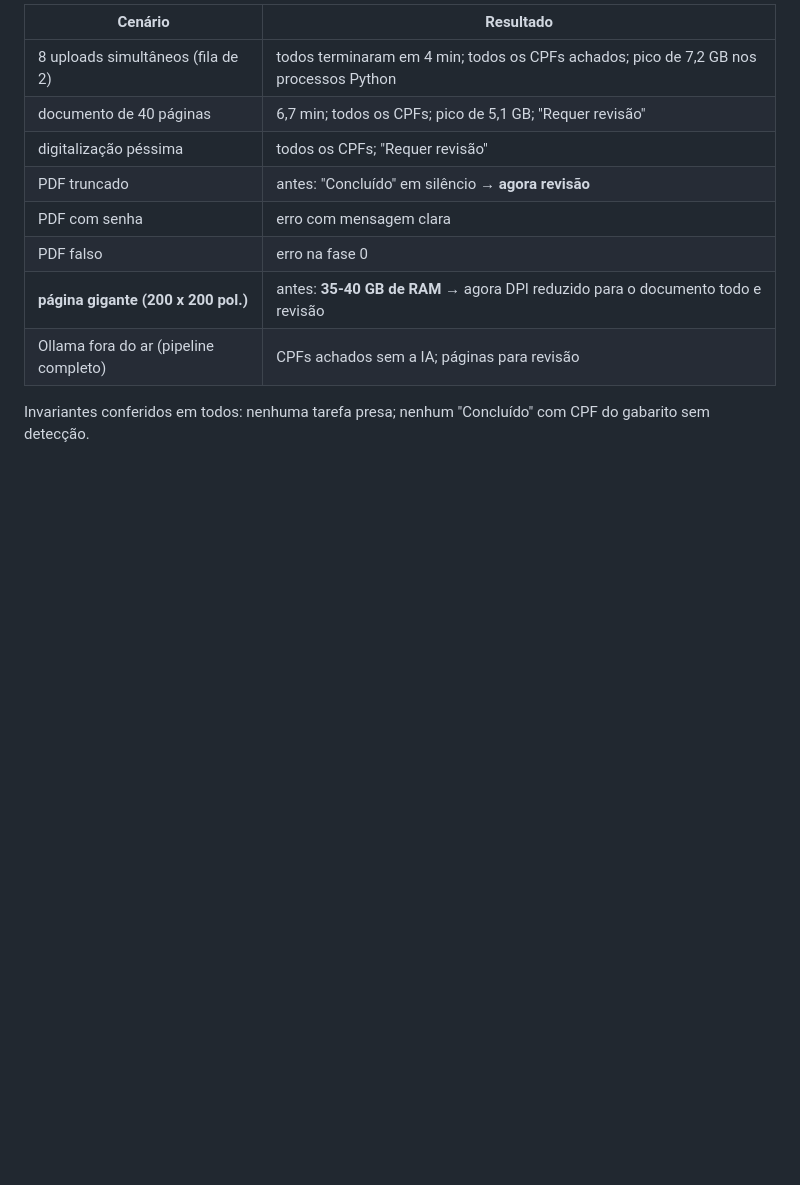
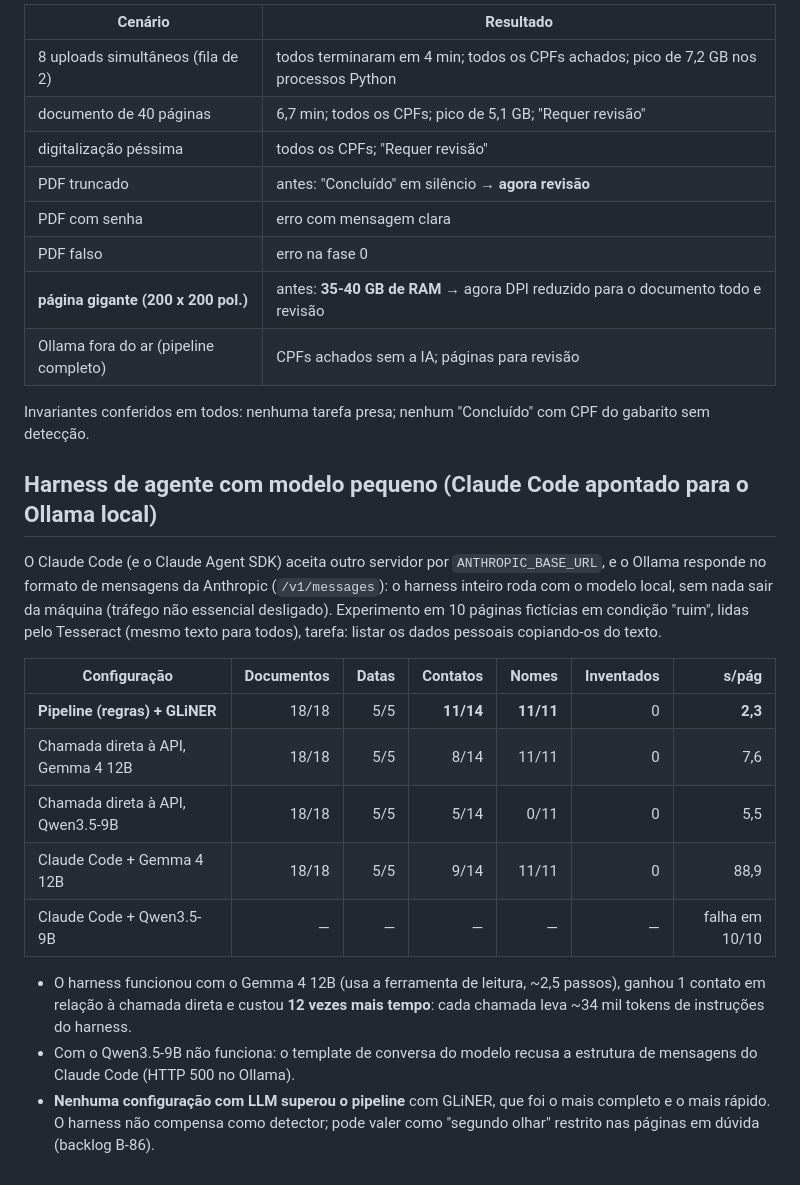
Before and after one commit to Yiuky/PrivioSentry, a Markdown page: docs/benchmarks.md, the part around the change. GitHub-like rendering; blank space fills up the shorter version.

Commit message:
Benchmarks: harness de agente (Claude Code com modelo local) x API direta x pipeline
Co-Authored-By: Claude Opus 5.5 <noreply@anthropic.com>
Signed-off-by: Joberth Firmino Gambati <joberth.gambati@gmail.com>

```diff
--- a/docs/benchmarks.md
+++ b/docs/benchmarks.md
@@ -261,3 +261,25 @@ Na ata de condomínio, o pedido antigo deixava passar os endereços dos condômi
 | Ollama fora do ar (pipeline completo) | CPFs achados sem a IA; páginas para revisão |
 
 Invariantes conferidos em todos: nenhuma tarefa presa; nenhum "Concluído" com CPF do gabarito sem detecção.
+
+## Harness de agente com modelo pequeno (Claude Code apontado para o Ollama local)
+
+O Claude Code (e o Claude Agent SDK) aceita outro servidor por `ANTHROPIC_BASE_URL`, e o Ollama responde no formato
+de mensagens da Anthropic (`/v1/messages`): o harness inteiro roda com o modelo local, sem nada sair da máquina
+(tráfego não essencial desligado). Experimento em 10 páginas fictícias em condição "ruim", lidas pelo Tesseract
+(mesmo texto para todos), tarefa: listar os dados pessoais copiando-os do texto.
+
+| Configuração | Documentos | Datas | Contatos | Nomes | Inventados | s/pág |
+|---|---:|---:|---:|---:|---:|---:|
+| **Pipeline (regras) + GLiNER** | 18/18 | 5/5 | **11/14** | **11/11** | 0 | **2,3** |
+| Chamada direta à API, Gemma 4 12B | 18/18 | 5/5 | 8/14 | 11/11 | 0 | 7,6 |
+| Chamada direta à API, Qwen3.5-9B | 18/18 | 5/5 | 5/14 | 0/11 | 0 | 5,5 |
+| Claude Code + Gemma 4 12B | 18/18 | 5/5 | 9/14 | 11/11 | 0 | 88,9 |
+| Claude Code + Qwen3.5-9B | — | — | — | — | — | falha em 10/10 |
+
+* O harness funcionou com o Gemma 4 12B (usa a ferramenta de leitura, ~2,5 passos), ganhou 1 contato em relação à
+  chamada direta e custou **12 vezes mais tempo**: cada chamada leva ~34 mil tokens de instruções do harness.
+* Com o Qwen3.5-9B não funciona: o template de conversa do modelo recusa a estrutura de mensagens do Claude Code
+  (HTTP 500 no Ollama).
+* **Nenhuma configuração com LLM superou o pipeline** com GLiNER, que foi o mais completo e o mais rápido. O harness
+  não compensa como detector; pode valer como "segundo olhar" restrito nas páginas em dúvida (backlog B-86).
```
